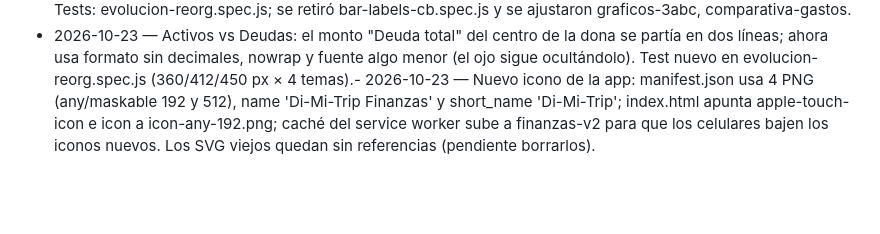
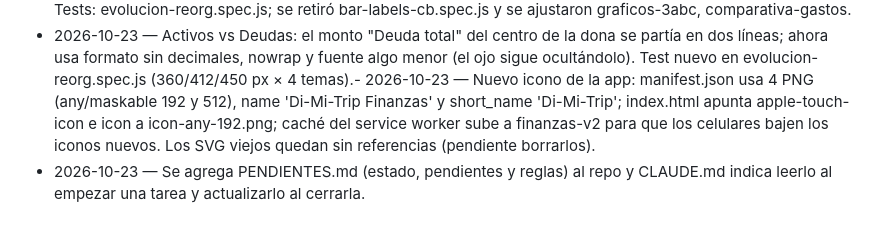
Before and after one commit to DemohSkills/mis-finanzas, a Markdown page: HISTORIAL.md, the part around the change. Rendered like a GitHub page; blank space fills up the shorter version.

Commit message:
docs: agregar PENDIENTES.md y referenciarlo en CLAUDE.md
Co-Authored-By: Claude Sonnet 5.5 <noreply@anthropic.com>

```diff
--- a/HISTORIAL.md
+++ b/HISTORIAL.md
@@ -318,3 +318,4 @@ PWA de uso personal en un solo archivo (`index.html` + `sw.js` + `manifest.json`
 - 2026-10-23 — Pestaña Gastos: nuevo orden (comparativa → ingresos vs compromisos → gastos por mes); leyenda de cIngD abajo y gráfico más alto para que no se corten nombres en el celu; 'Gastos por mes' rediseñado: barras de los últimos 6 meses con total compacto encima (tocar selecciona mes) y ranking horizontal top 8 + Otras con diferencia vs mes anterior (▲ rojo / ▼ verde), ocultable con modo ojo. Mismo filtro esGastoAnalisis. Tests nuevos en gastos-por-mes.spec.js.
 - 2026-10-23 — Evolución reorganizada: orden cinta · variaciones · Patrimonio neto · Activos vs Deudas · Deudas principales · Rendimientos · Gastos financieros fijos · separador + "📊 Gráficos de gastos". Activos vs Deudas pasa de barras mensuales (cB, rChartB) a tarjeta HTML/SVG (neto, barras activos/deudas, semicírculo de cobertura y dona de deuda agrupada que suma totales().deudas; sin división por cero). Gastos financieros fijos ahora lee estado.compromisos tipo fijo activos en ARS (antes buscaba nombres fijos en items y salía vacío), con nota de fijos en otra moneda. Las 3 tarjetas de Gastos se repiten en Evolución (clonadas con sufijo _e, sin ids duplicados), plegadas por defecto y renderizadas solo al abrirse; modo día/mes y mes elegido compartidos. Tests: evolucion-reorg.spec.js; se retiró bar-labels-cb.spec.js y se ajustaron graficos-3abc, comparativa-gastos.
 - 2026-10-23 — Activos vs Deudas: el monto "Deuda total" del centro de la dona se partía en dos líneas; ahora usa formato sin decimales, nowrap y fuente algo menor (el ojo sigue ocultándolo). Test nuevo en evolucion-reorg.spec.js (360/412/450 px × 4 temas).- 2026-10-23 — Nuevo icono de la app: manifest.json usa 4 PNG (any/maskable 192 y 512), name 'Di-Mi-Trip Finanzas' y short_name 'Di-Mi-Trip'; index.html apunta apple-touch-icon e icon a icon-any-192.png; caché del service worker sube a finanzas-v2 para que los celulares bajen los iconos nuevos. Los SVG viejos quedan sin referencias (pendiente borrarlos).
+- 2026-10-23 — Se agrega PENDIENTES.md (estado, pendientes y reglas) al repo y CLAUDE.md indica leerlo al empezar una tarea y actualizarlo al cerrarla.
```
Also changed, not shown: CLAUDE.md (+1 -0 lines), PENDIENTES.md (added, +45 -0 lines).
